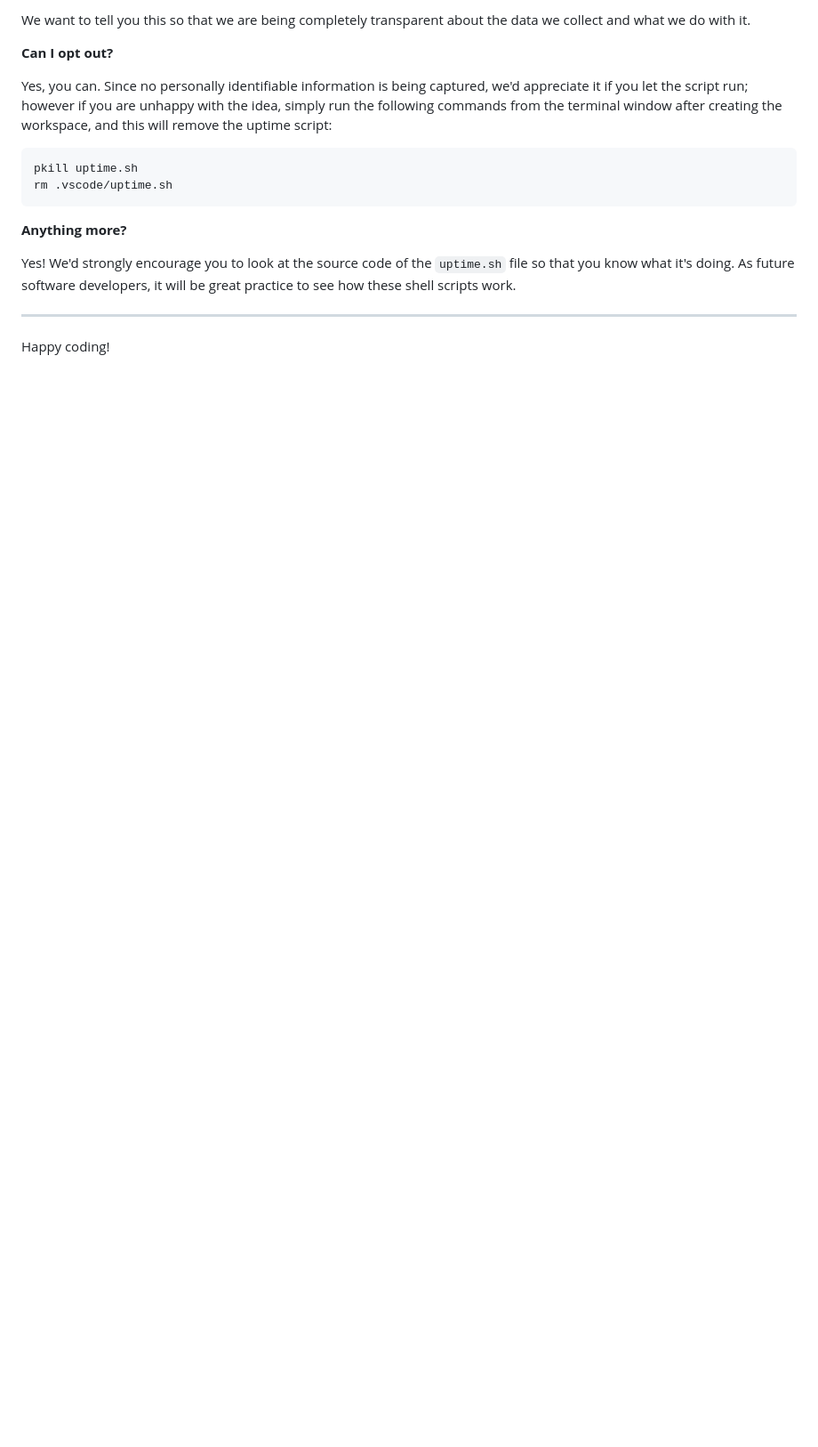
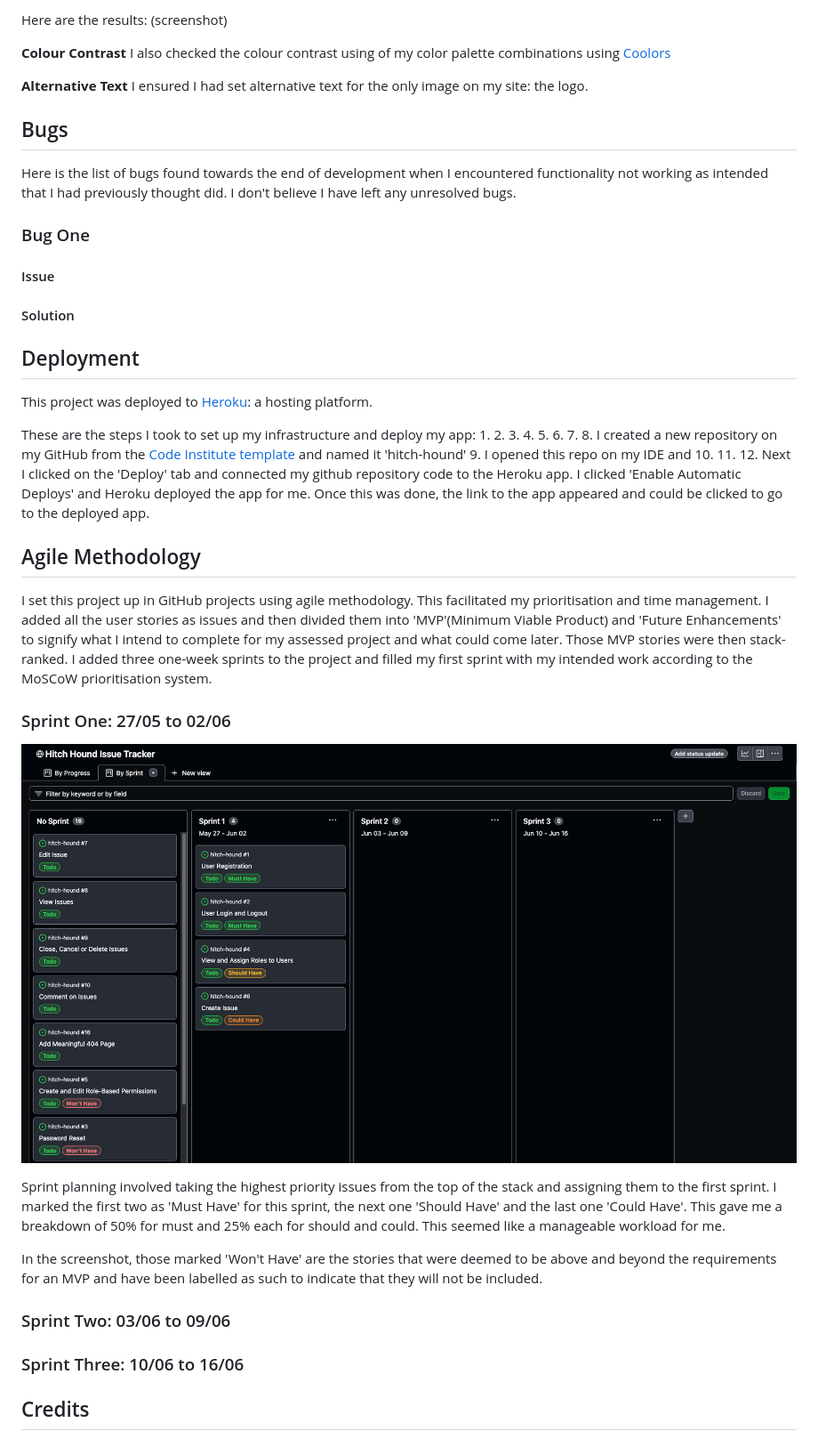
Before and after one commit to EvitaKnits/hitch-hound, a Markdown page: README.md, the part around the change printed below. Shown: that part at 89% size. Rendered like a GitHub page; pictures changed too: documentation/sprint1.png (added); blank space fills up the shorter version.

````diff
--- a/README.md
+++ b/README.md
@@ -94,19 +175,52 @@ It is not possible for us or anyone else to trace the random ID back to an indiv
 
-We want to tell you this so that we are being completely transparent about the data we collect and what we do with it.
+Here are the results:
+(screenshot)
 
-**Can I opt out?**
+**Colour Contrast**
+I also checked the colour contrast using of my color palette combinations using [Coolors](https://coolors.co/contrast-checker/112a46-acc8e5.)
 
-Yes, you can. Since no personally identifiable information is being captured, we'd appreciate it if you let the script run; however if you are unhappy with the idea, simply run the following commands from the terminal window after creating the workspace, and this will remove the uptime script:
+**Alternative Text**
+I ensured I had set alternative text for the only image on my site: the logo.
 
-```
-pkill uptime.sh
-rm .vscode/uptime.sh
-```
+## Bugs
 
-**Anything more?**
+Here is the list of bugs found towards the end of development when I encountered functionality not working as intended that I had previously thought did. I don't believe I have left any unresolved bugs.
 
-Yes! We'd strongly encourage you to look at the source code of the `uptime.sh` file so that you know what it's doing. As future software developers, it will be great practice to see how these shell scripts work.
+### Bug One
 
----
+#### Issue
 
-Happy coding!
+#### Solution
+
+## Deployment
+This project was deployed to [Heroku](https://id.heroku.com/login): a hosting platform.
+
+These are the steps I took to set up my infrastructure and deploy my app:
+1.
+2.
+3.
+4.
+5.
+6.
+7.
+8. I created a new repository on my GitHub from the [Code Institute template](https://github.com/Code-Institute-Org/p3-template) and named it 'hitch-hound'
+9. I opened this repo on my IDE and
+10.
+11.
+12. Next I clicked on the 'Deploy' tab and connected my github repository code to the Heroku app. I clicked 'Enable Automatic Deploys' and Heroku deployed the app for me. Once this was done, the link to the app appeared and could be clicked to go to the deployed app.
+
+## Agile Methodology
+I set this project up in GitHub projects using agile methodology. This facilitated my prioritisation and time management. I added all the user stories as issues and then divided them into 'MVP'(Minimum Viable Product) and 'Future Enhancements' to signify what I intend to complete for my assessed project and what could come later. Those MVP stories were then stack-ranked. I added three one-week sprints to the project and filled my first sprint with my intended work according to the MoSCoW prioritisation system.
+
+### Sprint One: 27/05 to 02/06
+![Sprint One](documentation/sprint1.png)
+
+Sprint planning involved taking the highest priority issues from the top of the stack and assigning them to the first sprint. I marked the first two as 'Must Have' for this sprint, the next one 'Should Have' and the last one 'Could Have'. This gave me a breakdown of 50% for must and 25% each for should and could. This seemed like a manageable workload for me.
+
+In the screenshot, those marked 'Won't Have' are the stories that were deemed to be above and beyond the requirements for an MVP and have been labelled as such to indicate that they will not be included.
+### Sprint Two: 03/06 to 09/06
+
+### Sprint Three: 10/06 to 16/06
+
+## Credits
+
````
Also changed, not shown: other parts of README.md (+144 -49 lines).
